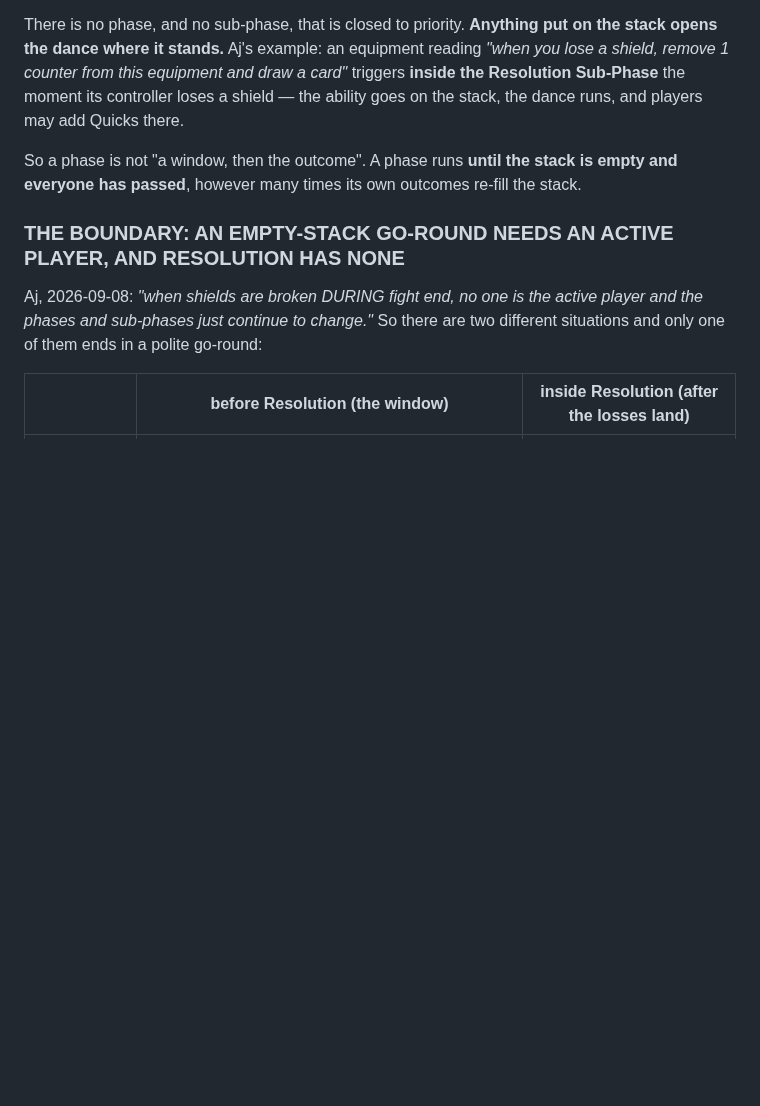
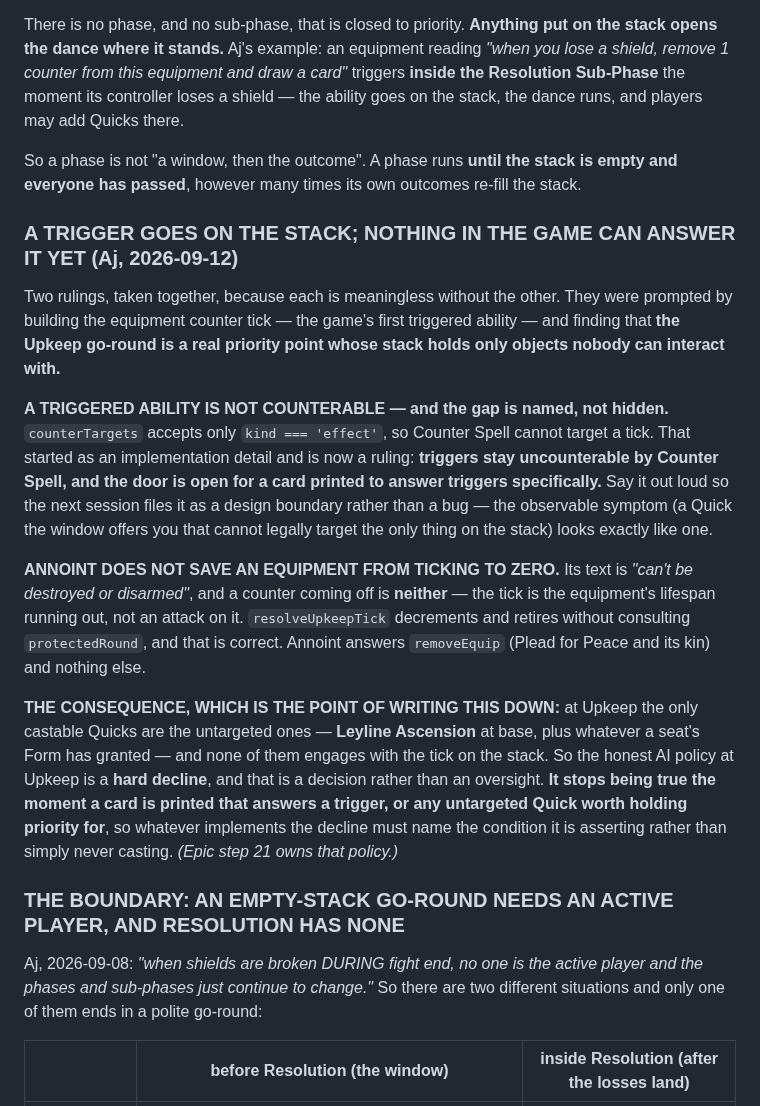
Before and after one commit to aquielleoz/CardmenFighter, a Markdown page: docs/PHASES-AND-PRIORITY.md, the part around the change. GitHub-like rendering; blank space fills up the shorter version.

Commit message:
docs: two rulings on triggers, taken while designing step 21
Building the equipment counter tick made the Upkeep go-round a real priority
point whose stack holds only objects nobody can interact with. Aj ruled on both
halves of that:

  - A triggered ability is NOT counterable. counterTargets accepts only
    kind:'effect' and the tick is kind:'tick' — an implementation detail that is
    now a decision, with the door left open for a card printed to answer
    triggers. Named so the next session reads it as a boundary, not a bug: the
    symptom (a window offering a Quick that cannot legally target the only thing
    on the stack) looks exactly like one.

  - Annoint does NOT save an equipment from ticking to zero. "Can't be destroyed
    or disarmed" — a counter coming off is neither. resolveUpkeepTick ignoring
    protectedRound is correct, not an omission.

The consequence is what makes them worth recording together: at Upkeep the only
castable Quicks are the untargeted ones (Leyline at base, plus Form grants) and
none engages with the tick. So the AI's hard decline there is a decision, and
whatever implements it must assert the condition rather than merely never cast —
it stops being true the day a trigger-answering card is printed.

Gate: node versiontest.js — 30 PASS / 0 FAIL.

Co-Authored-By: Claude Opus 5 <noreply@anthropic.com>

```diff
--- a/docs/PHASES-AND-PRIORITY.md
+++ b/docs/PHASES-AND-PRIORITY.md
@@ -170,6 +170,31 @@ shield — the ability goes on the stack, the dance runs, and players may add Qu
 
 So a phase is not "a window, then the outcome". A phase runs **until the stack is empty and everyone has
 passed**, however many times its own outcomes re-fill the stack.
+
+### A TRIGGER GOES ON THE STACK; NOTHING IN THE GAME CAN ANSWER IT YET (Aj, 2026-09-12)
+
+Two rulings, taken together, because each is meaningless without the other. They were prompted by building
+the equipment counter tick — the game's first triggered ability — and finding that **the Upkeep go-round is a
+real priority point whose stack holds only objects nobody can interact with.**
+
+**A TRIGGERED ABILITY IS NOT COUNTERABLE — and the gap is named, not hidden.** `counterTargets` accepts only
+`kind === 'effect'`, so Counter Spell cannot target a tick. That started as an implementation detail and is
+now a ruling: **triggers stay uncounterable by Counter Spell, and the door is open for a card printed to
+answer triggers specifically.** Say it out loud so the next session files it as a design boundary rather than
+a bug — the observable symptom (a Quick the window offers you that cannot legally target the only thing on
+the stack) looks exactly like one.
+
+**ANNOINT DOES NOT SAVE AN EQUIPMENT FROM TICKING TO ZERO.** Its text is *"can't be destroyed or disarmed"*,
+and a counter coming off is **neither** — the tick is the equipment's lifespan running out, not an attack on
+it. `resolveUpkeepTick` decrements and retires without consulting `protectedRound`, and that is correct.
+Annoint answers `removeEquip` (Plead for Peace and its kin) and nothing else.
+
+**THE CONSEQUENCE, WHICH IS THE POINT OF WRITING THIS DOWN:** at Upkeep the only castable Quicks are the
+untargeted ones — **Leyline Ascension** at base, plus whatever a seat's Form has granted — and none of them
+engages with the tick on the stack. So the honest AI policy at Upkeep is a **hard decline**, and that is a
+decision rather than an oversight. **It stops being true the moment a card is printed that answers a trigger,
+or any untargeted Quick worth holding priority for**, so whatever implements the decline must name the
+condition it is asserting rather than simply never casting. *(Epic step 21 owns that policy.)*
 
 ### THE BOUNDARY: AN EMPTY-STACK GO-ROUND NEEDS AN ACTIVE PLAYER, AND RESOLUTION HAS NONE
 
```
